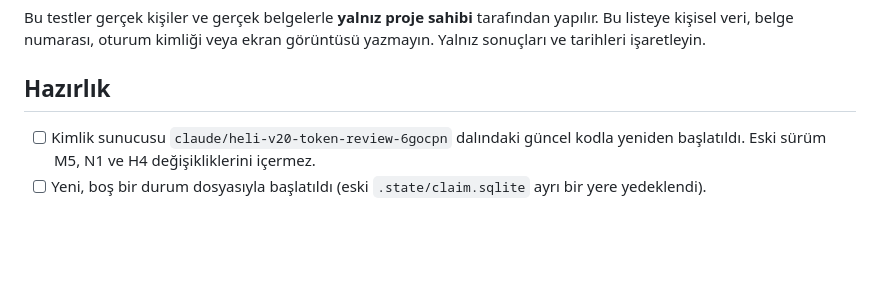
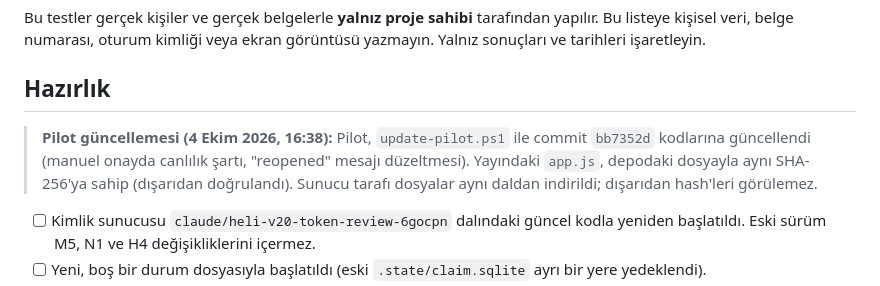
Before and after one commit to patrickgt966-art/heli-experiment, a Markdown page: reviews/KIMLIK_CANLI_TEST_LISTESI.md, the part around the change. Rendered like a GitHub page; blank space fills up the shorter version.

Commit message:
Record pilot update to bb7352d
Co-Authored-By: Claude Opus 5.5 <noreply@anthropic.com>
Claude-Session: https://claude.ai/code/session_01W1aFVCTyJY2MYwbYuiCK4k

```diff
--- a/reviews/KIMLIK_CANLI_TEST_LISTESI.md
+++ b/reviews/KIMLIK_CANLI_TEST_LISTESI.md
@@ -3,6 +3,8 @@
 Bu testler gerçek kişiler ve gerçek belgelerle **yalnız proje sahibi** tarafından yapılır. Bu listeye kişisel veri, belge numarası, oturum kimliği veya ekran görüntüsü yazmayın. Yalnız sonuçları ve tarihleri işaretleyin.
 
 ## Hazırlık
+
+> **Pilot güncellemesi (4 Ekim 2026, 16:38):** Pilot, `update-pilot.ps1` ile commit `bb7352d` kodlarına güncellendi (manuel onayda canlılık şartı, "reopened" mesajı düzeltmesi). Yayındaki `app.js`, depodaki dosyayla aynı SHA-256'ya sahip (dışarıdan doğrulandı). Sunucu tarafı dosyalar aynı daldan indirildi; dışarıdan hash'leri görülemez.
 
 - [ ] Kimlik sunucusu `claude/heli-v20-token-review-6gocpn` dalındaki güncel kodla yeniden başlatıldı. Eski sürüm M5, N1 ve H4 değişikliklerini içermez.
 - [ ] Yeni, boş bir durum dosyasıyla başlatıldı (eski `.state/claim.sqlite` ayrı bir yere yedeklendi).
```
